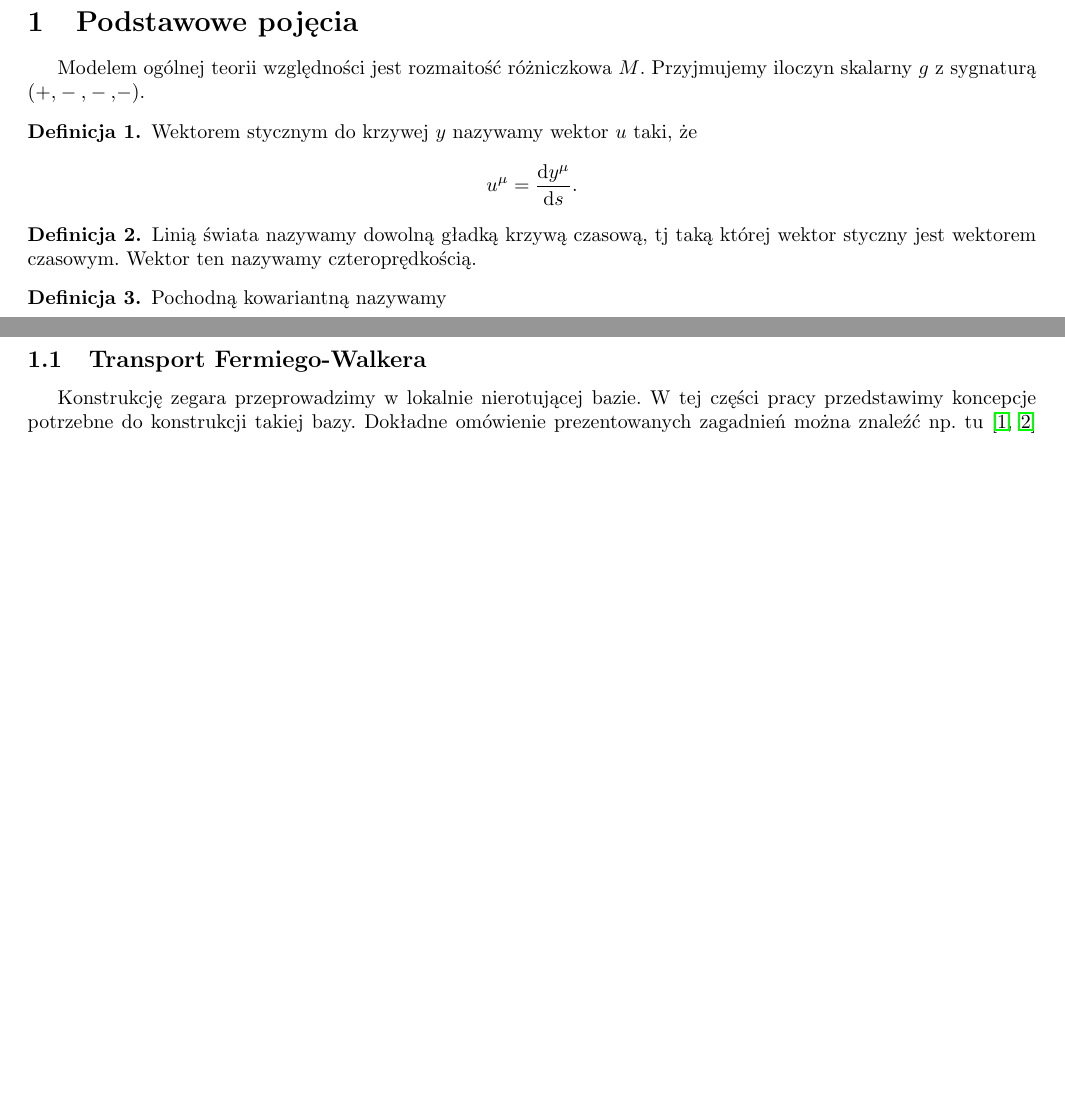
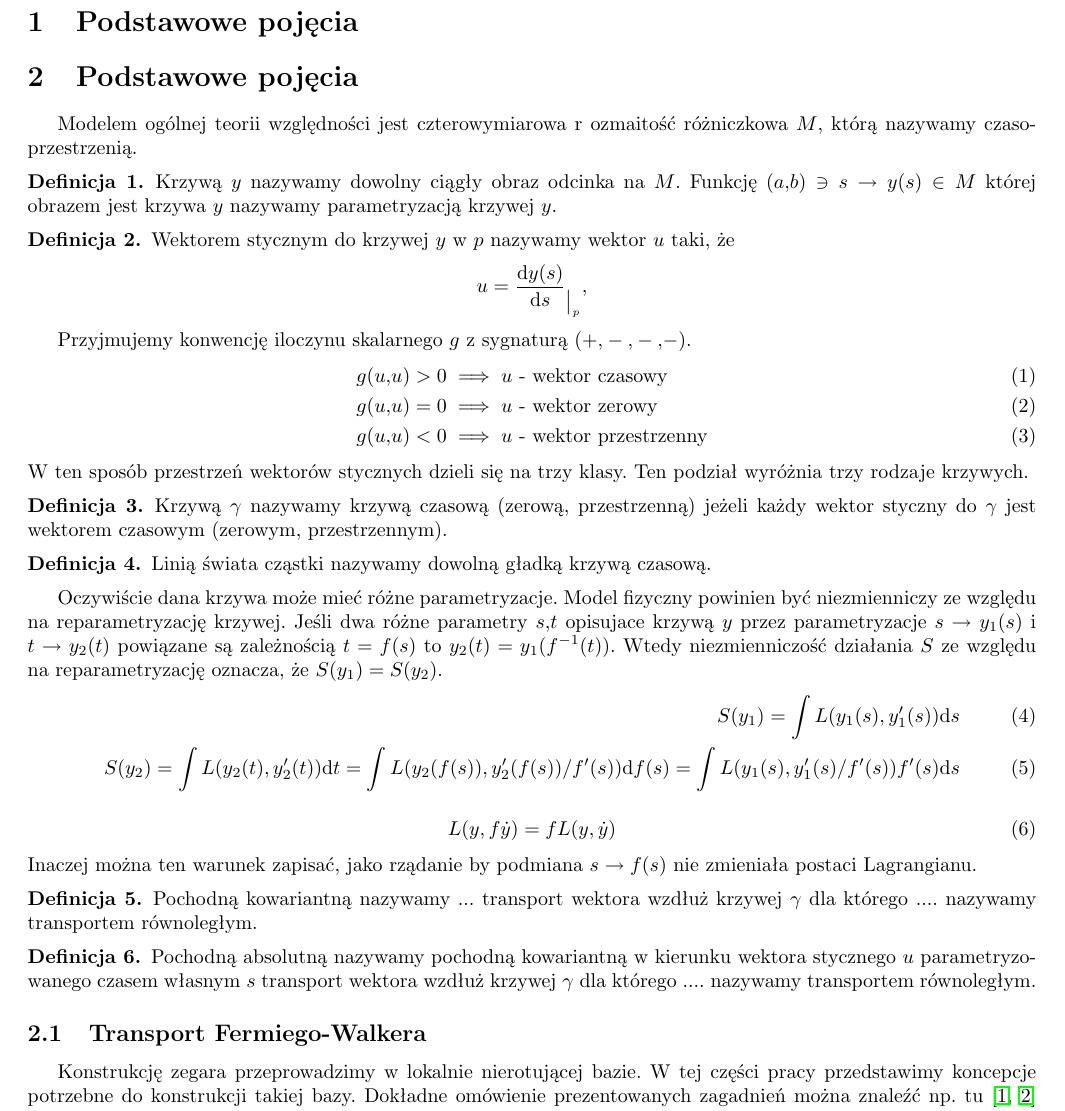
Before and after one commit to GaleonAD/mgr, a LaTeX document (input.tex, which reads DefinicjeWstepne.tex, PodstawoweDefinicje.tex): two parts of pages 2 and 3 of 17 before the commit and part of page 2 of 16 after it, the two joined at a grey line, cut so that both start at the same text, the shorter picture padded with empty space. Compiled offline with pdfLaTeX.

```diff
--- /dev/null
+++ b/DefinicjeWstepne.tex
@@ -0,0 +1,66 @@
+%%%%%%%%%%%%%%%%%%%%%%%%%%%%%%%%%%%%%%%%%%%%%%%%%%%%%%%%%%%%%%%%%%%%%%%%%%%%%%%
+% podstawowe definicje
+%%%%%%%%%%%%%%%%%%%%%%%%%%%%%%%%%%%%%%%%%%%%%%%%%%%%%%%%%%%%%%%%%%%%%%%%%%%%%%%
+\section{Podstawowe pojęcia}
+Modelem ogólnej teorii względności jest czterowymiarowa r
+ozmaitość różniczkowa $M$, którą
+nazywamy czasoprzestrzenią.
+\begin{definition}
+Krzywą $y$ nazywamy dowolny ciągły obraz odcinka na $M$.
+Funkcję $ (a,b) \ni s \to y(s) \in M$ której obrazem jest
+krzywa $y$ nazywamy parametryzacją krzywej $y$.
+\end{definition}
+\begin{definition}
+Wektorem stycznym do krzywej $y$ w $p$ nazywamy wektor $u$ taki, że
+\begin{align*}
+u = \frac{\d y(s)}{\d s}_{\big|_p},
+\end{align*}
+\end{definition}
+Przyjmujemy konwencję iloczynu skalarnego $g$ z sygnaturą $(+,-,-,-)$.
+\begin{align}
+g(u,u) > 0& \implies u \text{ - wektor czasowy}\\
+g(u,u) = 0& \implies u \text{ - wektor zerowy}\\
+g(u,u) < 0& \implies u \text{ - wektor przestrzenny}
+\end{align}
+W ten sposób przestrzeń wektorów stycznych dzieli się na trzy
+klasy. Ten podział wyróżnia trzy rodzaje krzywych.
+\begin{definition}
+Krzywą $\gamma$ nazywamy krzywą czasową (zerową, przestrzenną)
+jeżeli każdy wektor styczny do $\gamma$ jest wektorem czasowym
+(zerowym, przestrzennym).
+\end{definition}
+\begin{definition}
+Linią świata cząstki nazywamy dowolną gładką krzywą czasową.
+\end{definition}
+Oczywiście dana krzywa może mieć różne parametryzacje.
+Model fizyczny powinien być niezmienniczy ze względu na
+reparametryzację krzywej. Jeśli
+dwa różne parametry $s,t$ opisujace krzywą $y$
+przez parametryzacje $s \to y_1(s)$ i $t\to y_2(t)$
+powiązane są zależnością $t = f(s)$ to
+$y_2(t) = y_1( f^{-1}(t) )$. Wtedy niezmienniczość
+działania $S$ ze względu na reparametryzację
+oznacza, że $S(y_1) = S(y_2)$.
+\begin{align}
+S(y_1) = \int L( y_1(s) , y'_1(s) ) \d s \\
+S(y_2) = \int L ( y_2(t), y_2'(t) )  \d t =
+\int L ( y_2(f(s)), y_2'(f(s)) / f'(s) )  \d f(s) =
+\int L ( y_1(s), y_1'(s) /f'(s) ) f'(s) \d s
+\end{align}
+\begin{align}
+ L( y, f \dot{y} ) = f L ( y, \dot{y}  )
+\end{align}
+Inaczej można ten warunek zapisać, jako rządanie by
+podmiana $s \to f(s)$ nie zmieniała postaci Lagrangianu.
+\begin{definition}
+Pochodną kowariantną nazywamy ...
+transport wektora wzdłuż krzywej $\gamma$ dla którego
+.... nazywamy transportem równoległym.
+\end{definition}
+\begin{definition}
+Pochodną absolutną nazywamy pochodną kowariantną w
+kierunku wektora stycznego $u$ parametryzowanego
+czasem własnym $s$
+transport wektora wzdłuż krzywej $\gamma$ dla którego
+.... nazywamy transportem równoległym.
+\end{definition}
--- a/PodstawoweDefinicje.tex
+++ b/PodstawoweDefinicje.tex
@@ -1,19 +1,5 @@
 %%%%%%%%%%%%%%%%%%%%%%%%%%%%%%%%%%%%%%%%%%%%%%%%%%%%%%%%%%%%%%%%%%%%%%%%%%%%%%%
-% podstawowe definicje
+% wstep
 %%%%%%%%%%%%%%%%%%%%%%%%%%%%%%%%%%%%%%%%%%%%%%%%%%%%%%%%%%%%%%%%%%%%%%%%%%%%%%%
 \section{Podstawowe pojęcia}
-Modelem ogólnej teorii względności jest rozmaitość różniczkowa $M$.
-Przyjmujemy iloczyn skalarny $g$ z sygnaturą $(+,-,-,-)$.
-\begin{definition}
-Wektorem stycznym do krzywej $y$ nazywamy wektor $u$ taki, że
-\begin{align*}
-u^\mu = \frac{\d y^\mu}{\d s}.
-\end{align*}
-\end{definition}
-\begin{definition}
-Linią świata nazywamy dowolną gładką krzywą czasową, tj taką której wektor
-styczny jest wektorem czasowym. Wektor ten nazywamy czteroprędkością.
-\end{definition}
-\begin{definition}
-Pochodną kowariantną nazywamy
-\end{definition}
+\input{DefinicjeWstepne.tex}
```
Also changed, not shown: ModelStaruszkiewicza.tex (+45 -2 lines), input.tex (+1 -1 lines), images/classic_rotator.eps (added), images/classic_rotator2.eps (added), output.pdf, 1 other file.
